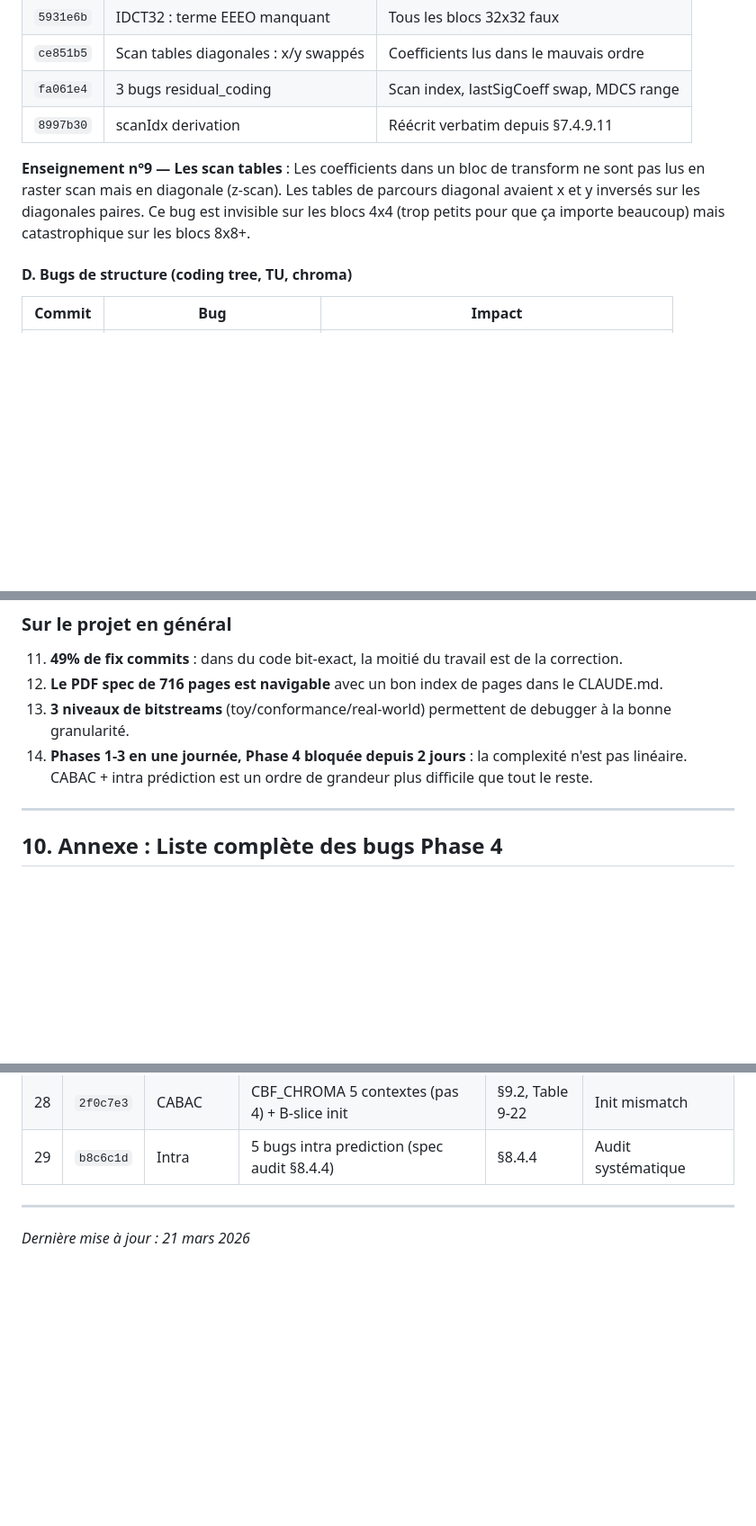
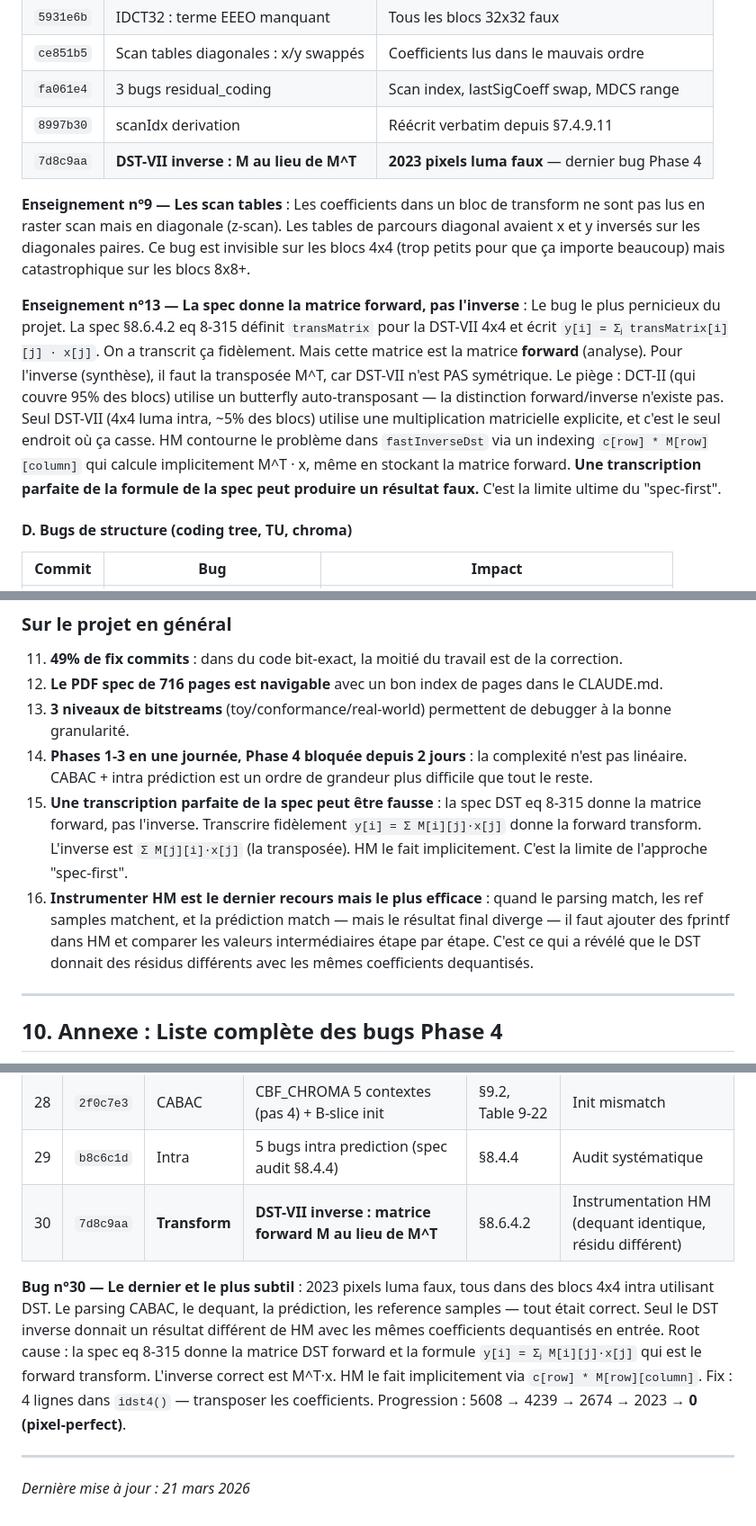
Before and after one commit to privaloops/hevc.js, a Markdown page: MEMENTO-DEV.md, 3 parts joined by grey strips. Shown at 90% size. Rendered like a GitHub page; blank space fills up the shorter version.

```diff
--- a/MEMENTO-DEV.md
+++ b/MEMENTO-DEV.md
@@ -160,8 +160,11 @@ C'est ici que l'histoire devient intéressante. Après le commit initial de Phas
 | `ce851b5` | Scan tables diagonales : x/y swappés | Coefficients lus dans le mauvais ordre |
 | `fa061e4` | 3 bugs residual_coding | Scan index, lastSigCoeff swap, MDCS range |
 | `8997b30` | scanIdx derivation | Réécrit verbatim depuis §7.4.9.11 |
+| `7d8c9aa` | **DST-VII inverse : M au lieu de M^T** | **2023 pixels luma faux** — dernier bug Phase 4 |
 
 **Enseignement n°9 — Les scan tables** : Les coefficients dans un bloc de transform ne sont pas lus en raster scan mais en diagonale (z-scan). Les tables de parcours diagonal avaient x et y inversés sur les diagonales paires. Ce bug est invisible sur les blocs 4x4 (trop petits pour que ça importe beaucoup) mais catastrophique sur les blocs 8x8+.
+
+**Enseignement n°13 — La spec donne la matrice forward, pas l'inverse** : Le bug le plus pernicieux du projet. La spec §8.6.4.2 eq 8-315 définit `transMatrix` pour la DST-VII 4x4 et écrit `y[i] = Σⱼ transMatrix[i][j] · x[j]`. On a transcrit ça fidèlement. Mais cette matrice est la matrice **forward** (analyse). Pour l'inverse (synthèse), il faut la transposée M^T, car DST-VII n'est PAS symétrique. Le piège : DCT-II (qui couvre 95% des blocs) utilise un butterfly auto-transposant — la distinction forward/inverse n'existe pas. Seul DST-VII (4x4 luma intra, ~5% des blocs) utilise une multiplication matricielle explicite, et c'est le seul endroit où ça casse. HM contourne le problème dans `fastInverseDst` via un indexing `c[row] * M[row][column]` qui calcule implicitement M^T · x, même en stockant la matrice forward. **Une transcription parfaite de la formule de la spec peut produire un résultat faux.** C'est la limite ultime du "spec-first".
 
 #### D. Bugs de structure (coding tree, TU, chroma)
 
@@ -400,6 +419,8 @@ La spec ordonne les contextes d'une certaine façon dans les formules. HM les or
 12. **Le PDF spec de 716 pages est navigable** avec un bon index de pages dans le CLAUDE.md.
 13. **3 niveaux de bitstreams** (toy/conformance/real-world) permettent de debugger à la bonne granularité.
 14. **Phases 1-3 en une journée, Phase 4 bloquée depuis 2 jours** : la complexité n'est pas linéaire. CABAC + intra prédiction est un ordre de grandeur plus difficile que tout le reste.
+15. **Une transcription parfaite de la spec peut être fausse** : la spec DST eq 8-315 donne la matrice forward, pas l'inverse. Transcrire fidèlement `y[i] = Σ M[i][j]·x[j]` donne la forward transform. L'inverse est `Σ M[j][i]·x[j]` (la transposée). HM le fait implicitement. C'est la limite de l'approche "spec-first".
+16. **Instrumenter HM est le dernier recours mais le plus efficace** : quand le parsing match, les ref samples matchent, et la prédiction match — mais le résultat final diverge — il faut ajouter des fprintf dans HM et comparer les valeurs intermédiaires étape par étape. C'est ce qui a révélé que le DST donnait des résidus différents avec les mêmes coefficients dequantisés.
 
 ---
 
@@ -438,6 +459,9 @@ Pour chaque bug : commit, catégorie, description, comment trouvé, temps estim
 | 27 | `a9f696e` | Structure | Chroma CBF héritage parent pour TU 4x4 déférée | §7.3.8.8 | Chroma CBF perdu |
 | 28 | `2f0c7e3` | CABAC | CBF_CHROMA 5 contextes (pas 4) + B-slice init | §9.2, Table 9-22 | Init mismatch |
 | 29 | `b8c6c1d` | Intra | 5 bugs intra prediction (spec audit §8.4.4) | §8.4.4 | Audit systématique |
+| 30 | `7d8c9aa` | **Transform** | **DST-VII inverse : matrice forward M au lieu de M^T** | §8.6.4.2 | Instrumentation HM (dequant identique, résidu différent) |
+
+**Bug n°30 — Le dernier et le plus subtil** : 2023 pixels luma faux, tous dans des blocs 4x4 intra utilisant DST. Le parsing CABAC, le dequant, la prédiction, les reference samples — tout était correct. Seul le DST inverse donnait un résultat différent de HM avec les mêmes coefficients dequantisés en entrée. Root cause : la spec eq 8-315 donne la matrice DST forward et la formule `y[i] = Σⱼ M[i][j]·x[j]` qui est le forward transform. L'inverse correct est M^T·x. HM le fait implicitement via `c[row] * M[row][column]`. Fix : 4 lignes dans `idst4()` — transposer les coefficients. Progression : 5608 → 4239 → 2674 → 2023 → **0 (pixel-perfect)**.
 
 ---
 
```
Also changed, not shown: other parts of MEMENTO-DEV.md (+30 -14 lines).
